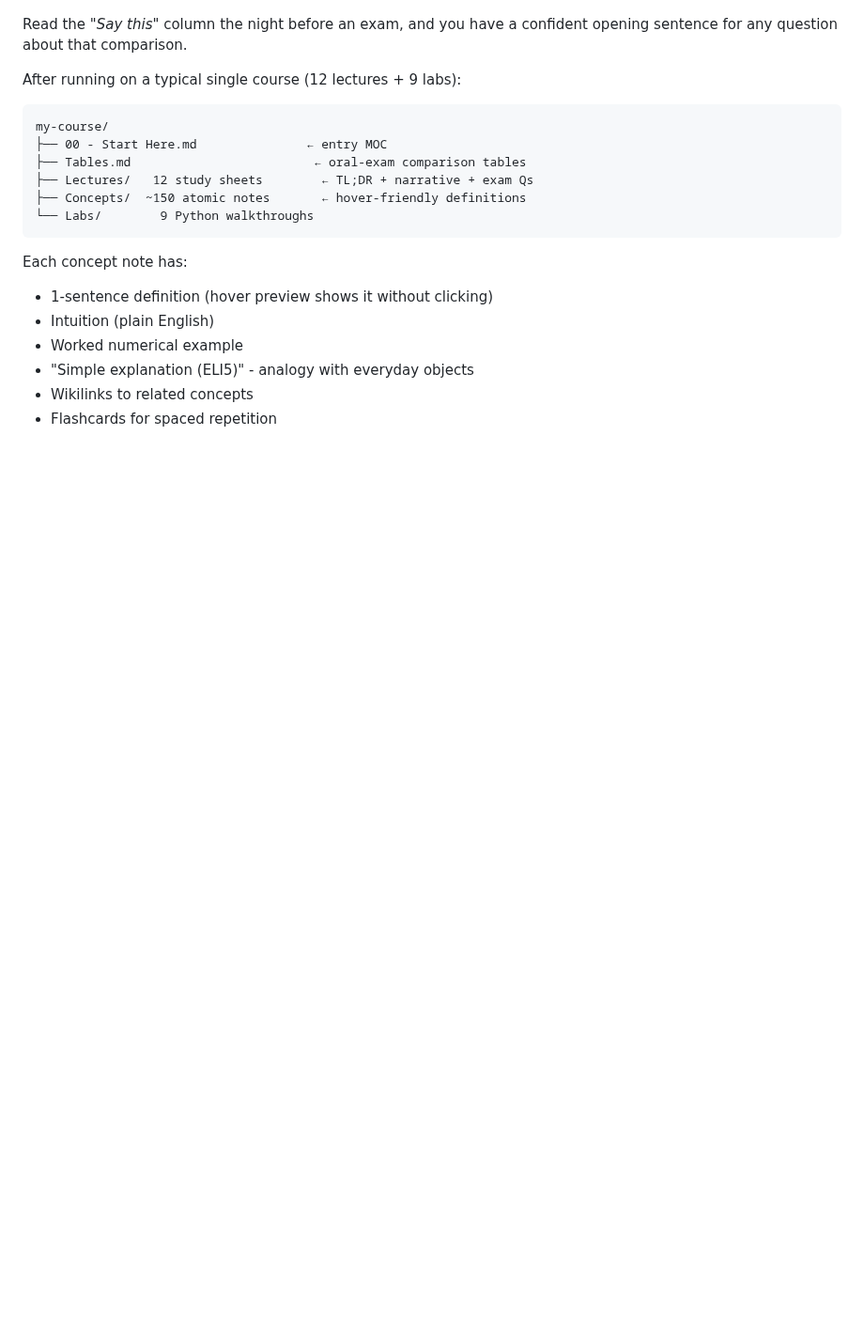
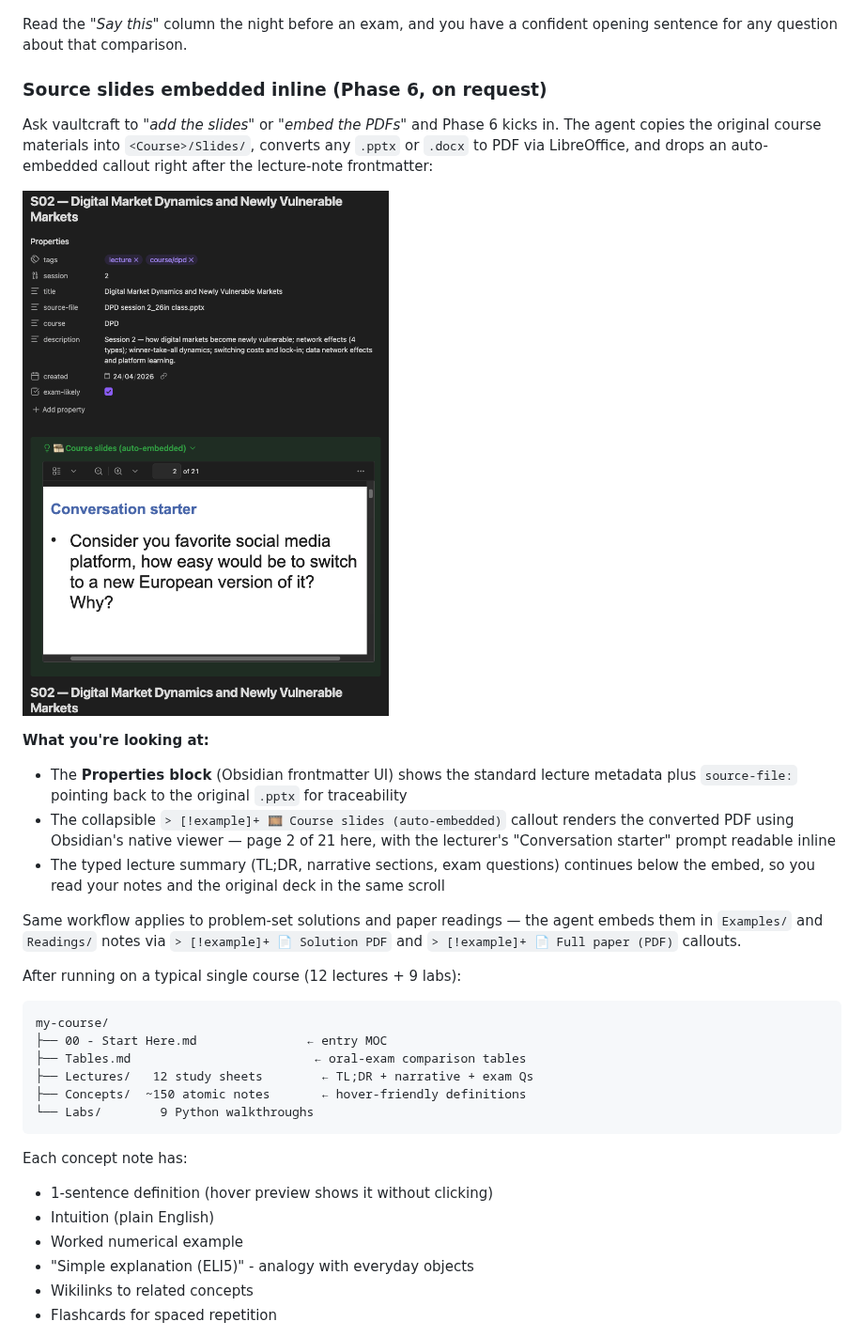
Before and after one commit to MikolajSapek/vaultcraft, a Markdown page: README.md, the part around the change. Shown at 94% size. Drawn GitHub-style; pictures changed too: examples/screenshots/source-slide-embedded.png (added); blank space fills up the shorter version.

Commit message:
docs: add Phase 6 screenshot showing source slide embedded inline in lecture note
Demo from author's DPD vault: 'S02 - Digital Market Dynamics and Newly
Vulnerable Markets' shows the Properties block (with source-file pointing
back to the original DPD session 2_26in class.pptx) and the collapsible
'Course slides (auto-embedded)' callout rendering page 2 of the converted
deck inline — the lecturer's 'Conversation starter' prompt readable above
the typed lecture summary.

New README subsection under 'Example output' explains what Phase 6 produces
and how to trigger it ('add the slides' / 'embed the PDFs').

```diff
--- a/README.md
+++ b/README.md
@@ -73,6 +73,19 @@ Every vault gets a `Tables.md` at root with comparison tables for the major dime
 ![Tables.md comparison example: classifiers - Naive Bayes vs Logistic Regression vs SVM](examples/screenshots/tables-comparison.png)
 
 Read the *"Say this"* column the night before an exam, and you have a confident opening sentence for any question about that comparison.
+
+### Source slides embedded inline (Phase 6, on request)
+
+Ask vaultcraft to *"add the slides"* or *"embed the PDFs"* and Phase 6 kicks in. The agent copies the original course materials into `<Course>/Slides/`, converts any `.pptx` or `.docx` to PDF via LibreOffice, and drops an auto-embedded callout right after the lecture-note frontmatter:
+
+![Lecture note with source slides embedded inline below the Properties block](examples/screenshots/source-slide-embedded.png)
+
+**What you're looking at:**
+- The **Properties block** (Obsidian frontmatter UI) shows the standard lecture metadata plus `source-file:` pointing back to the original `.pptx` for traceability
+- The collapsible `> [!example]+ 🎞️ Course slides (auto-embedded)` callout renders the converted PDF using Obsidian's native viewer — page 2 of 21 here, with the lecturer's "Conversation starter" prompt readable inline
+- The typed lecture summary (TL;DR, narrative sections, exam questions) continues below the embed, so you read your notes and the original deck in the same scroll
+
+Same workflow applies to problem-set solutions and paper readings — the agent embeds them in `Examples/` and `Readings/` notes via `> [!example]+ 📄 Solution PDF` and `> [!example]+ 📄 Full paper (PDF)` callouts.
 
 After running on a typical single course (12 lectures + 9 labs):
 
```
